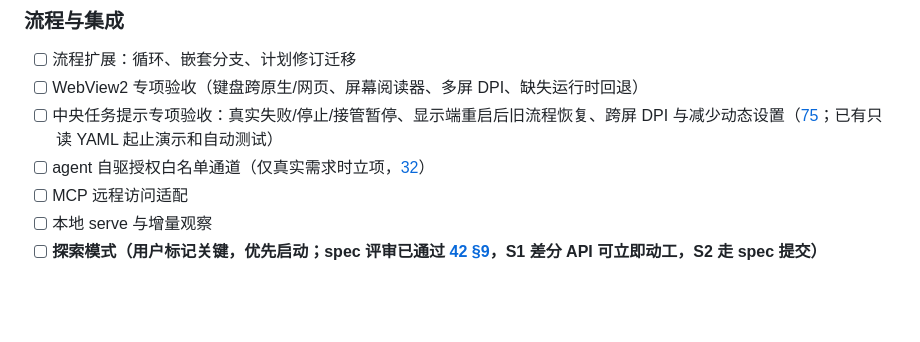
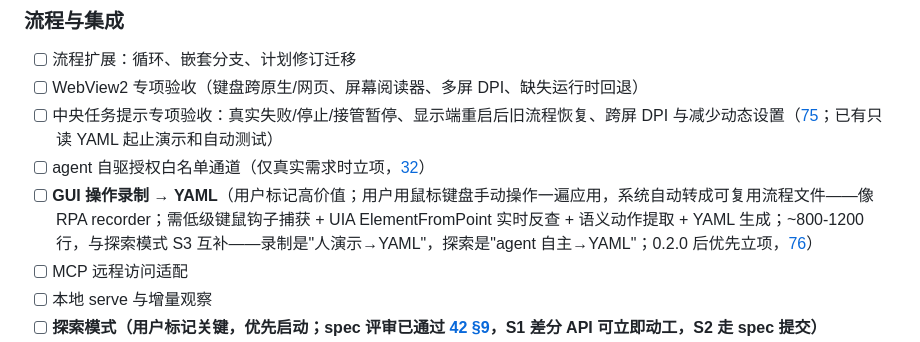
Before and after one commit to gqy20/actl, a Markdown page: docs/ROADMAP.md, the part around the change. Drawn GitHub-style; blank space fills up the shorter version.

Commit message:
docs(protocol): GUI recording design proposal (user demo to YAML)

```diff
--- a/docs/ROADMAP.md
+++ b/docs/ROADMAP.md
@@ -33,6 +33,7 @@
 - [ ] WebView2 专项验收（键盘跨原生/网页、屏幕阅读器、多屏 DPI、缺失运行时回退）
 - [ ] 中央任务提示专项验收：真实失败/停止/接管暂停、显示端重启后旧流程恢复、跨屏 DPI 与减少动态设置（[75](75-action-start-notification.md)；已有只读 YAML 起止演示和自动测试）
 - [ ] agent 自驱授权白名单通道（仅真实需求时立项，[32](32-desktop-handoff.md)）
+- [ ] **GUI 操作录制 → YAML**（用户标记高价值；用户用鼠标键盘手动操作一遍应用，系统自动转成可复用流程文件——像 RPA recorder；需低级键鼠钩子捕获 + UIA ElementFromPoint 实时反查 + 语义动作提取 + YAML 生成；~800-1200 行，与探索模式 S3 互补——录制是"人演示→YAML"，探索是"agent 自主→YAML"；0.2.0 后优先立项，[76](76-gui-recording.md)）
 - [ ] MCP 远程访问适配
 - [ ] 本地 serve 与增量观察
 - [ ] **探索模式（用户标记关键，优先启动；spec 评审已通过 [42 §9](42-exploration-mode.md)，S1 差分 API 可立即动工，S2 走 spec 提交）**
```
Also changed, not shown: docs/76-gui-recording.md (added, +120 -0 lines).
